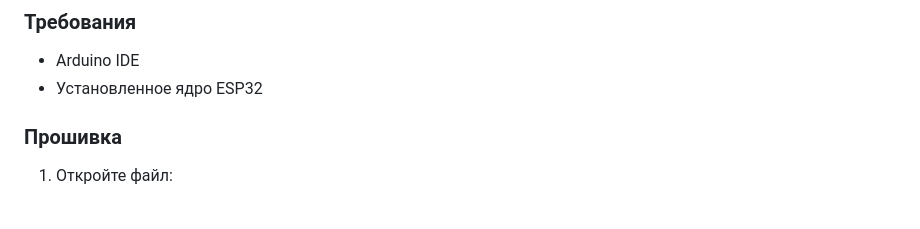
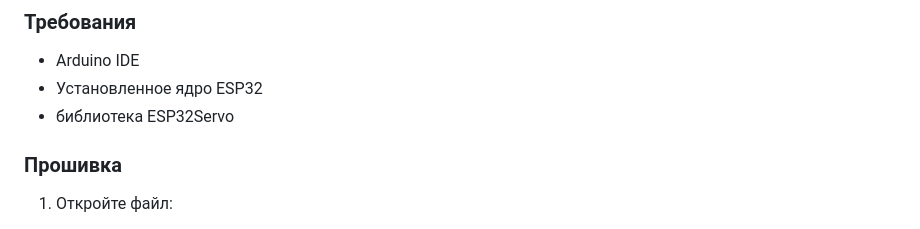
Before and after one commit to savo-o/ESP-smart-blind, a Markdown page: firmware/setup.md, the part around the change. GitHub-like rendering.

```diff
--- a/firmware/setup.md
+++ b/firmware/setup.md
@@ -61,6 +61,7 @@
 
 - Arduino IDE
 - Установленное ядро ESP32
+- библиотека ESP32Servo
 
 ### Прошивка
 
```
